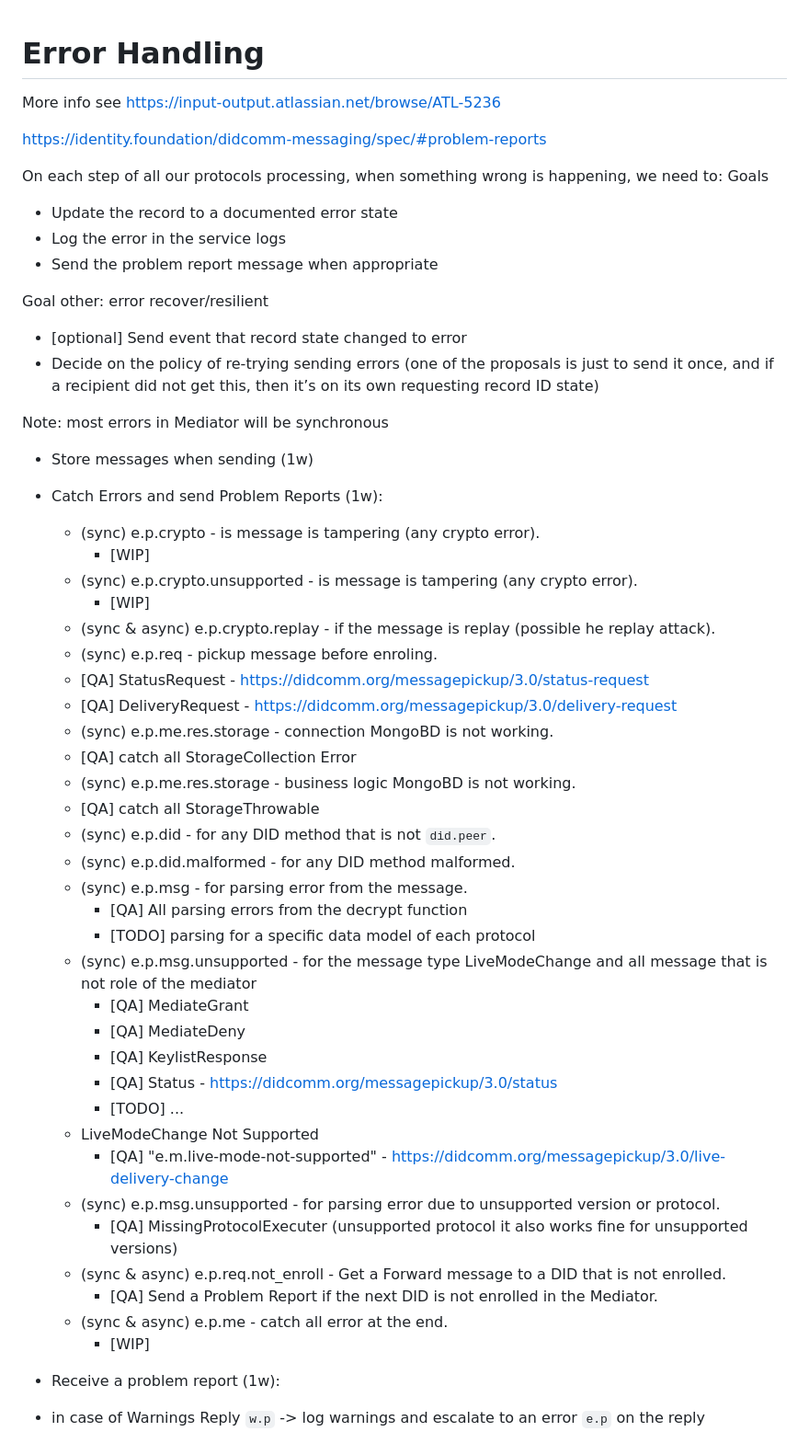
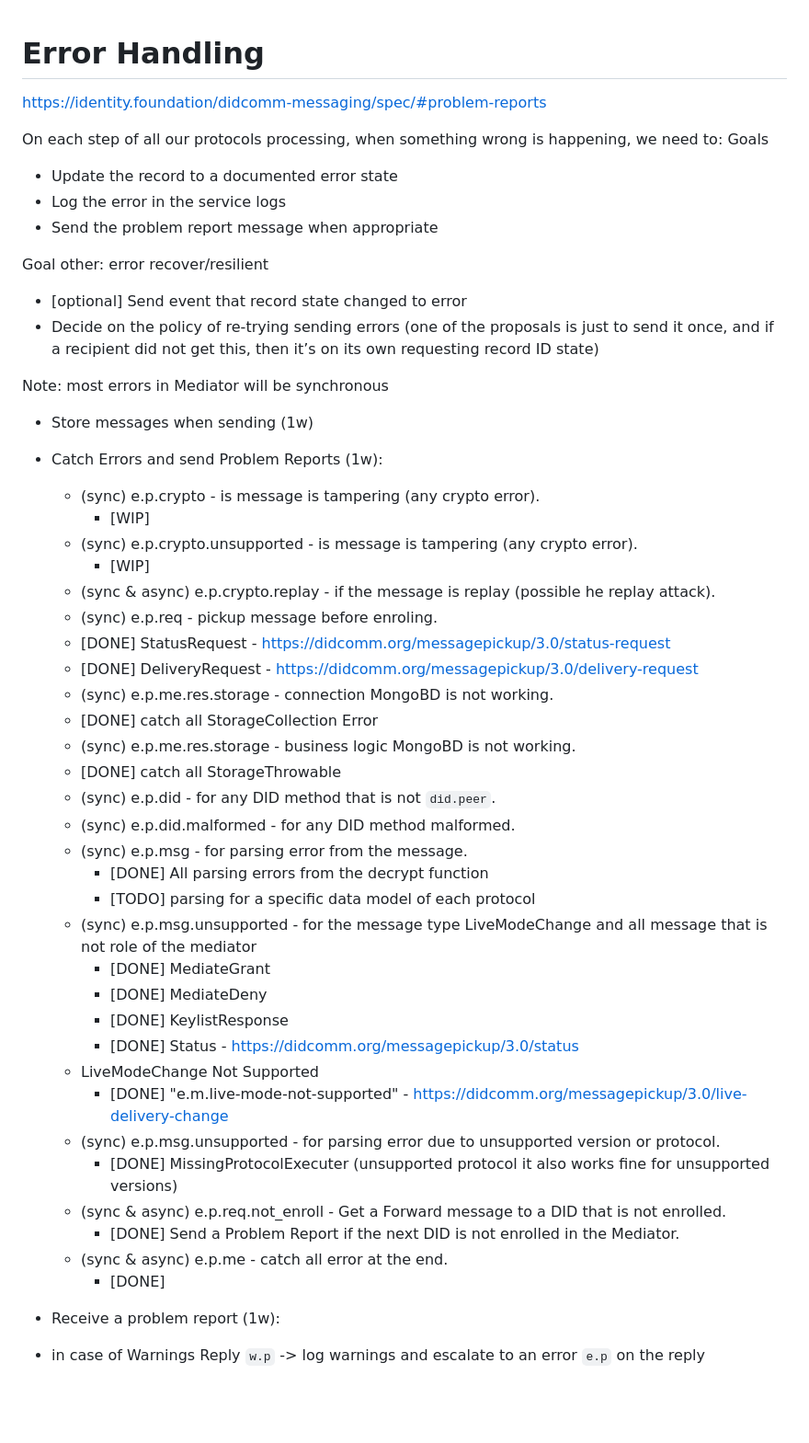
Before and after one commit to hyperledger/identus-mediator, a Markdown page: Mediator-Error_Handling.md, the part around one of its changes. Shown at 92% size. GitHub-like rendering; blank space fills up the shorter version.

```diff
--- a/Mediator-Error_Handling.md
+++ b/Mediator-Error_Handling.md
@@ -1,10 +1,6 @@
 # Error Handling
 
-
-More info see https://input-output.atlassian.net/browse/ATL-5236
-
 https://identity.foundation/didcomm-messaging/spec/#problem-reports
-
 
 On each step of all our protocols processing, when something wrong is happening, we need to:
 Goals
@@ -16,8 +12,6 @@ Goal other: error recover/resilient
 - [optional] Send event that record state changed to error
 - Decide on the policy of re-trying sending errors (one of the proposals is just to send it once, and if a recipient did not get this, then it’s on its own requesting record ID state)
 
-
-
 Note: most errors in Mediator will be synchronous
 
 - Store messages when sending (1w)
@@ -28,31 +22,30 @@ Note: most errors in Mediator will be synchronous
     - [WIP]
   - (sync & async) e.p.crypto.replay - if the message is replay (possible he replay attack).
   - (sync) e.p.req - pickup message before enroling.
-  - [QA] StatusRequest - https://didcomm.org/messagepickup/3.0/status-request
-  - [QA] DeliveryRequest - https://didcomm.org/messagepickup/3.0/delivery-request
+  - [DONE] StatusRequest - https://didcomm.org/messagepickup/3.0/status-request
+  - [DONE] DeliveryRequest - https://didcomm.org/messagepickup/3.0/delivery-request
   - (sync) e.p.me.res.storage - connection MongoBD is not working.
-  - [QA] catch all StorageCollection Error
+  - [DONE] catch all StorageCollection Error
   - (sync) e.p.me.res.storage - business logic MongoBD is not working.
-  - [QA] catch all StorageThrowable
+  - [DONE] catch all StorageThrowable
   - (sync) e.p.did - for any DID method that is not `did.peer`.
   - (sync) e.p.did.malformed - for any DID method malformed.
   - (sync) e.p.msg - for parsing error from the message.
-    - [QA] All parsing errors from the decrypt function
+    - [DONE] All parsing errors from the decrypt function
     - [TODO] parsing for a specific data model of each protocol
   - (sync) e.p.msg.unsupported - for the message type LiveModeChange and all message that is not role of the mediator
-    - [QA] MediateGrant
-    - [QA] MediateDeny
-    - [QA] KeylistResponse
-    - [QA] Status - https://didcomm.org/messagepickup/3.0/status
-    - [TODO] ...
+    - [DONE] MediateGrant
+    - [DONE] MediateDeny
+    - [DONE] KeylistResponse
+    - [DONE] Status - https://didcomm.org/messagepickup/3.0/status
   - LiveModeChange Not Supported
-    - [QA] "e.m.live-mode-not-supported" - https://didcomm.org/messagepickup/3.0/live-delivery-change
+    - [DONE] "e.m.live-mode-not-supported" - https://didcomm.org/messagepickup/3.0/live-delivery-change
   - (sync) e.p.msg.unsupported - for parsing error due to unsupported version or protocol.
-    - [QA] MissingProtocolExecuter (unsupported protocol it also works fine for unsupported versions)
+    - [DONE] MissingProtocolExecuter (unsupported protocol it also works fine for unsupported versions)
   - (sync & async) e.p.req.not_enroll - Get a Forward message to a DID that is not enrolled.
-    - [QA] Send a Problem Report if the next DID is not enrolled in the Mediator.
+    - [DONE] Send a Problem Report if the next DID is not enrolled in the Mediator.
   - (sync & async) e.p.me - catch all error at the end.
-    - [WIP]
+    - [DONE]
 - Receive a problem report (1w):
 - in case of Warnings Reply `w.p` -> log warnings and escalate to an error `e.p` on the reply
 - in case of Error `e.p` -> log error
```
Also changed, not shown: other parts of Mediator-Error_Handling.md (+113 -0 lines), README.md (+9 -2 lines).
